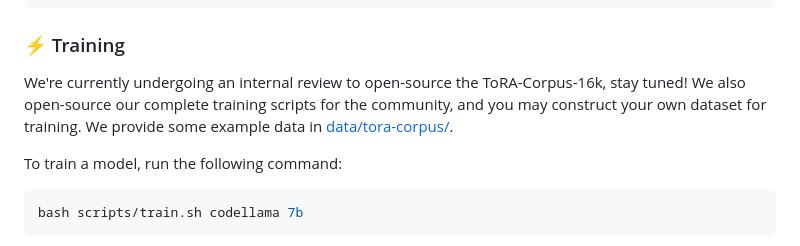
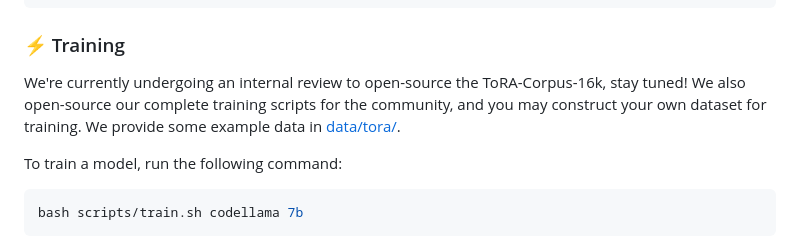
Before and after one commit to microsoft/ToRA, a Markdown page: README.md, the part around the change. Rendered like a GitHub page.

Commit message:
ToRA data examples

```diff
--- a/README.md
+++ b/README.md
@@ -137,7 +137,7 @@ Type scores: {'Algebra': 67.3, 'Counting & Probability': 42.2, 'Geometry': 26.1,
 ### ⚡️ Training
 
 We're currently undergoing an internal review to open-source the ToRA-Corpus-16k, stay tuned!
-We also open-source our complete training scripts for the community, and you may construct your own dataset for training. We provide some example data in [data/tora-corpus/](/data/tora/).
+We also open-source our complete training scripts for the community, and you may construct your own dataset for training. We provide some example data in [data/tora/](/data/tora/).
 
 To train a model, run the following command:
 
```
